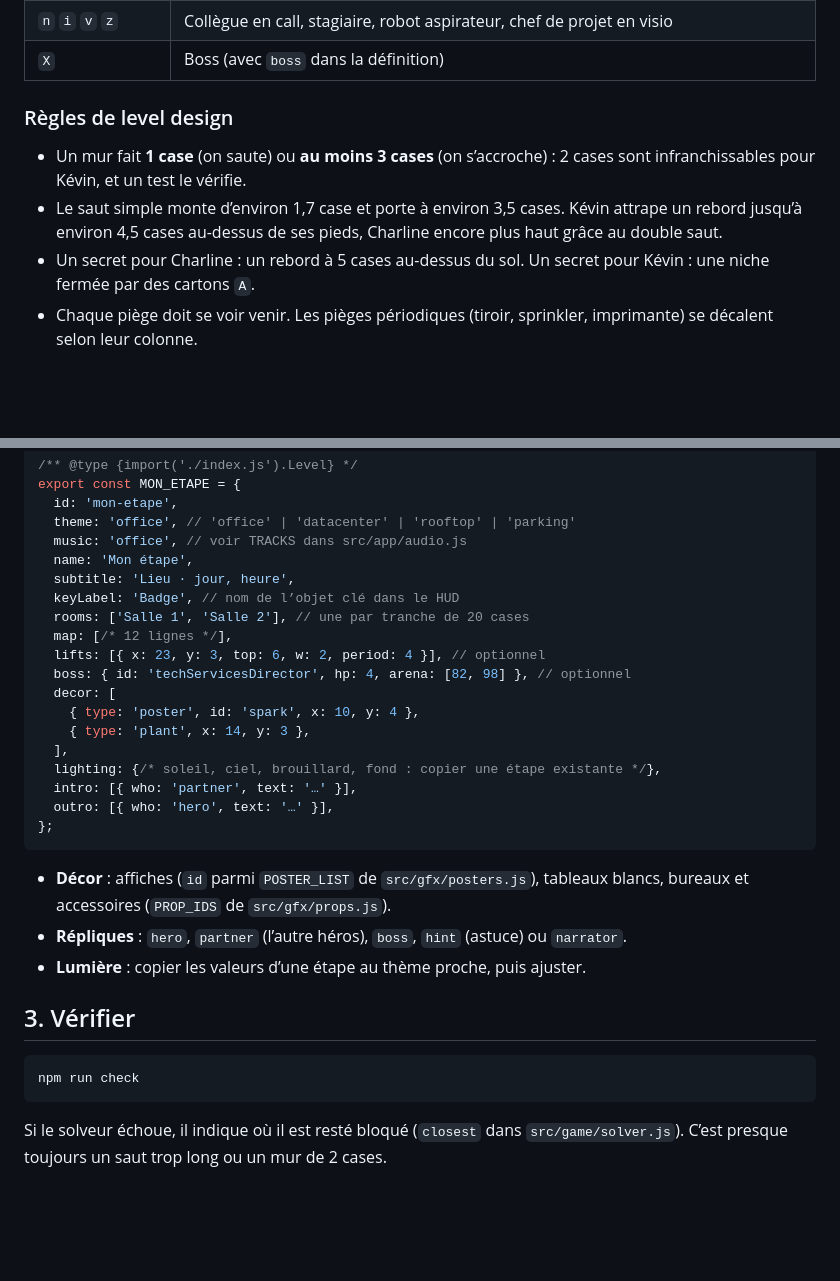
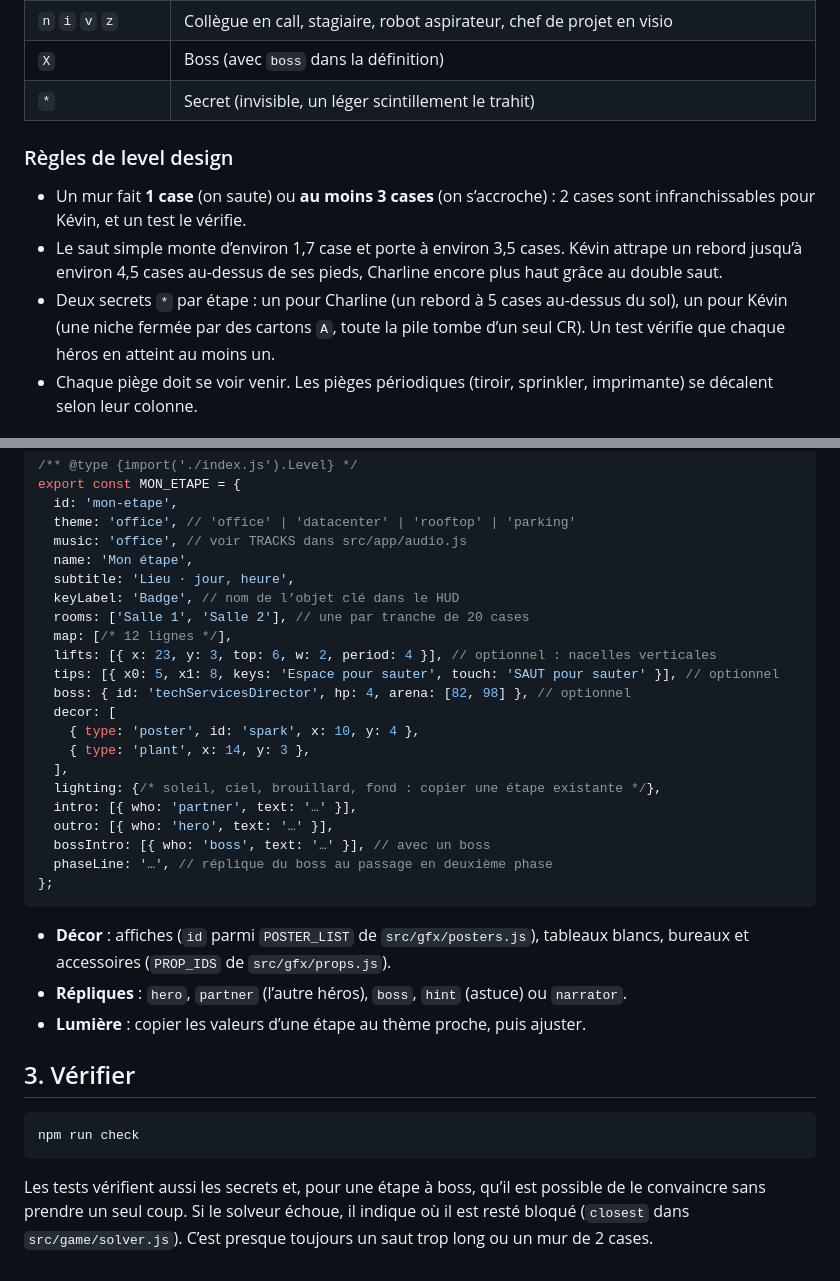
Before and after one commit to C0sm0cats/naorush, a Markdown page: docs/CREER-UNE-ETAPE.md, 2 parts joined by grey strips. GitHub-like rendering; blank space fills up the shorter version.

Commit message:
Stage guide: secrets, tips, lifts and boss lines
Co-Authored-By: Claude Opus 5.5 <noreply@anthropic.com>

````diff
--- a/docs/CREER-UNE-ETAPE.md
+++ b/docs/CREER-UNE-ETAPE.md
@@ -23,12 +23,13 @@ Une étape est un fichier de `src/data/levels/`, enregistré dans `LEVELS` de `s
 | `c` `d` `w` `P` | Fauteuil roulant, tiroir (posé contre un mur), sprinkler (sous le plafond), imprimante |
 | `n` `i` `v` `z` | Collègue en call, stagiaire, robot aspirateur, chef de projet en visio |
 | `X` | Boss (avec `boss` dans la définition) |
+| `*` | Secret (invisible, un léger scintillement le trahit) |
 
 ### Règles de level design
 
 - Un mur fait **1 case** (on saute) ou **au moins 3 cases** (on s’accroche) : 2 cases sont infranchissables pour Kévin, et un test le vérifie.
 - Le saut simple monte d’environ 1,7 case et porte à environ 3,5 cases. Kévin attrape un rebord jusqu’à environ 4,5 cases au-dessus de ses pieds, Charline encore plus haut grâce au double saut.
-- Un secret pour Charline : un rebord à 5 cases au-dessus du sol. Un secret pour Kévin : une niche fermée par des cartons `A`.
+- Deux secrets `*` par étape : un pour Charline (un rebord à 5 cases au-dessus du sol), un pour Kévin (une niche fermée par des cartons `A`, toute la pile tombe d’un seul CR). Un test vérifie que chaque héros en atteint au moins un.
 - Chaque piège doit se voir venir. Les pièges périodiques (tiroir, sprinkler, imprimante) se décalent selon leur colonne.
 
 ## 2. La définition
@@ -44,7 +45,8 @@ export const MON_ETAPE = {
   keyLabel: 'Badge', // nom de l’objet clé dans le HUD
   rooms: ['Salle 1', 'Salle 2'], // une par tranche de 20 cases
   map: [/* 12 lignes */],
-  lifts: [{ x: 23, y: 3, top: 6, w: 2, period: 4 }], // optionnel
+  lifts: [{ x: 23, y: 3, top: 6, w: 2, period: 4 }], // optionnel : nacelles verticales
+  tips: [{ x0: 5, x1: 8, keys: 'Espace pour sauter', touch: 'SAUT pour sauter' }], // optionnel
   boss: { id: 'techServicesDirector', hp: 4, arena: [82, 98] }, // optionnel
   decor: [
     { type: 'poster', id: 'spark', x: 10, y: 4 },
@@ -53,6 +55,8 @@ export const MON_ETAPE = {
   lighting: {/* soleil, ciel, brouillard, fond : copier une étape existante */},
   intro: [{ who: 'partner', text: '…' }],
   outro: [{ who: 'hero', text: '…' }],
+  bossIntro: [{ who: 'boss', text: '…' }], // avec un boss
+  phaseLine: '…', // réplique du boss au passage en deuxième phase
 };
 ```
 
@@ -66,4 +70,4 @@ export const MON_ETAPE = {
 npm run check
 ```
 
-Si le solveur échoue, il indique où il est resté bloqué (`closest` dans `src/game/solver.js`). C’est presque toujours un saut trop long ou un mur de 2 cases.
+Les tests vérifient aussi les secrets et, pour une étape à boss, qu’il est possible de le convaincre sans prendre un seul coup. Si le solveur échoue, il indique où il est resté bloqué (`closest` dans `src/game/solver.js`). C’est presque toujours un saut trop long ou un mur de 2 cases.
````
